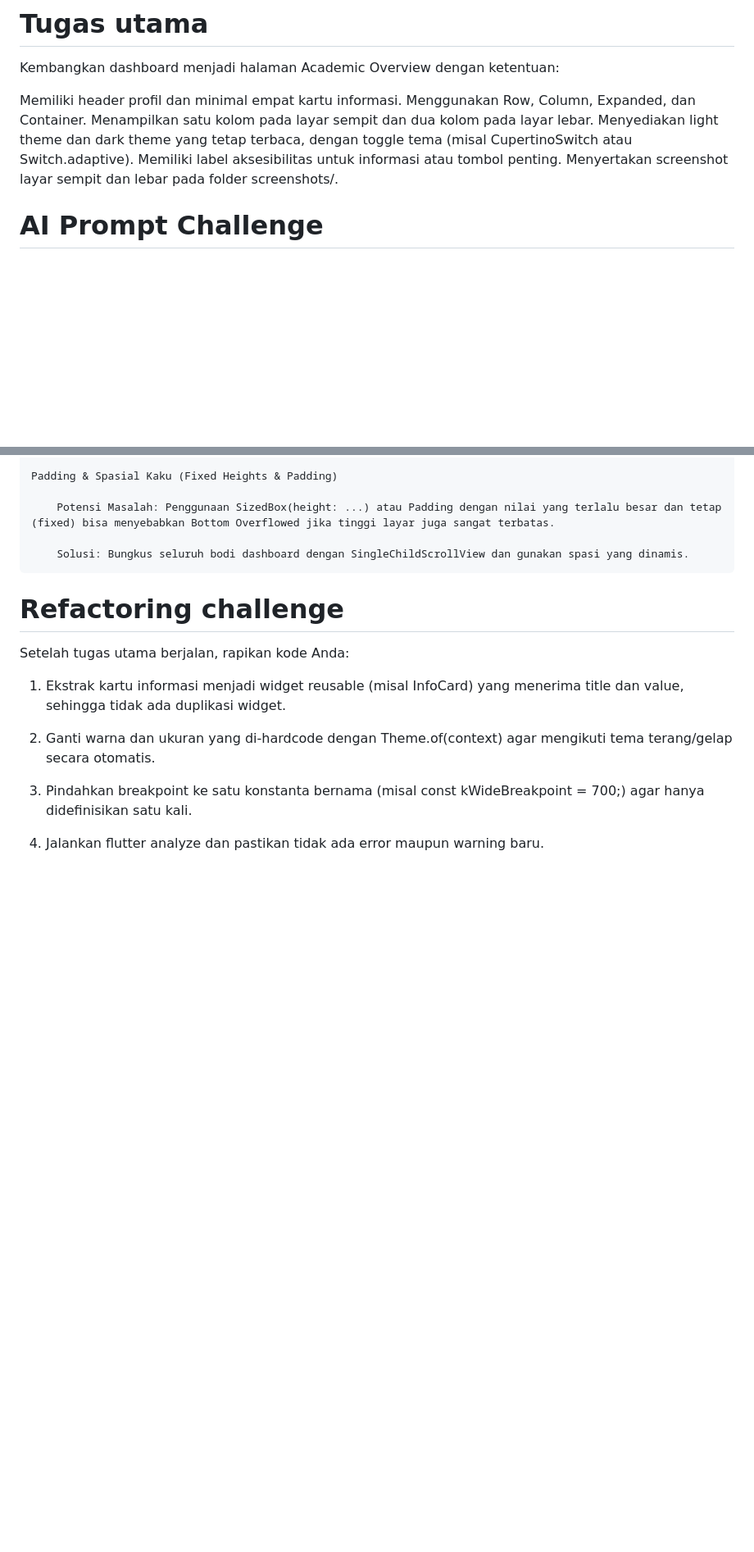
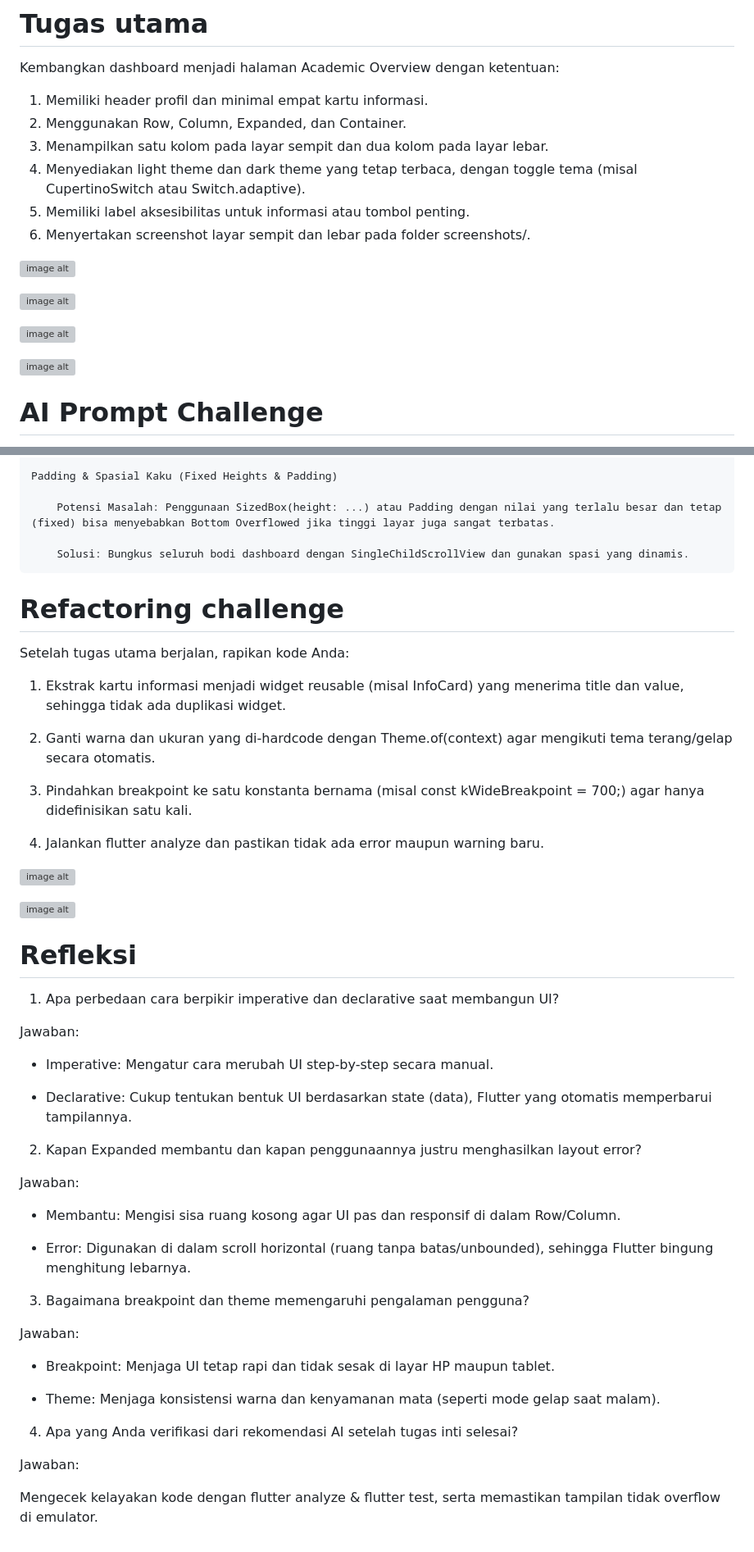
Before and after one commit to JonathanDP02/Pembelajaran-Mobile, a Markdown page: minggu-2/responsive_dashboard/README.md, 2 parts joined by grey strips. Shown at 82% size. Rendered like a GitHub page; blank space fills up the shorter version; grey boxes are pictures that could not be loaded.

Commit message:
minggu-2

```diff
--- a/minggu-2/responsive_dashboard/README.md
+++ b/minggu-2/responsive_dashboard/README.md
@@ -4,12 +10,20 @@
 
 Kembangkan dashboard menjadi halaman Academic Overview dengan ketentuan:
 
-Memiliki header profil dan minimal empat kartu informasi.
-Menggunakan Row, Column, Expanded, dan Container.
-Menampilkan satu kolom pada layar sempit dan dua kolom pada layar lebar.
-Menyediakan light theme dan dark theme yang tetap terbaca, dengan toggle tema (misal CupertinoSwitch atau Switch.adaptive).
-Memiliki label aksesibilitas untuk informasi atau tombol penting.
-Menyertakan screenshot layar sempit dan lebar pada folder screenshots/.
+1. Memiliki header profil dan minimal empat kartu informasi.
+2. Menggunakan Row, Column, Expanded, dan Container.
+3. Menampilkan satu kolom pada layar sempit dan dua kolom pada layar lebar.
+4. Menyediakan light theme dan dark theme yang tetap terbaca, dengan toggle tema (misal CupertinoSwitch atau Switch.adaptive).
+5. Memiliki label aksesibilitas untuk informasi atau tombol penting.
+6. Menyertakan screenshot layar sempit dan lebar pada folder screenshots/.
+
+![image alt](https://github.com/JonathanDP02/Pembelajaran-Mobile/blob/3c95aa3375aefa9eb75d2328ba3ec9dce5195d28/minggu-2/responsive_dashboard/WhatsApp%20Image%202026-09-06%20at%2021.25.13.jpeg)
+
+![image alt](https://github.com/JonathanDP02/Pembelajaran-Mobile/blob/3c95aa3375aefa9eb75d2328ba3ec9dce5195d28/minggu-2/responsive_dashboard/WhatsApp%20Image%202026-09-06%20at%2021.25.13(1).jpeg)
+
+![image alt](https://github.com/JonathanDP02/Pembelajaran-Mobile/blob/3c95aa3375aefa9eb75d2328ba3ec9dce5195d28/minggu-2/responsive_dashboard/WhatsApp%20Image%202026-09-06%20at%2021.25.12(1).jpeg)
+
+![image alt](https://github.com/JonathanDP02/Pembelajaran-Mobile/blob/3c95aa3375aefa9eb75d2328ba3ec9dce5195d28/minggu-2/responsive_dashboard/WhatsApp%20Image%202026-09-06%20at%2021.25.12(2).jpeg)
 
 # AI Prompt Challenge
 
@@ -97,3 +115,39 @@ Setelah tugas utama berjalan, rapikan kode Anda:
 3. Pindahkan breakpoint ke satu konstanta bernama (misal const kWideBreakpoint = 700;) agar hanya didefinisikan satu kali.
 
 4. Jalankan flutter analyze dan pastikan tidak ada error maupun warning baru.
+
+![image alt](https://github.com/JonathanDP02/Pembelajaran-Mobile/blob/3c95aa3375aefa9eb75d2328ba3ec9dce5195d28/minggu-2/responsive_dashboard/mobel1.png)
+
+![image alt](https://github.com/JonathanDP02/Pembelajaran-Mobile/blob/3c95aa3375aefa9eb75d2328ba3ec9dce5195d28/minggu-2/responsive_dashboard/test.png)
+
+# Refleksi
+
+1. Apa perbedaan cara berpikir imperative dan declarative saat membangun UI?
+
+Jawaban:
+
+- Imperative: Mengatur cara merubah UI step-by-step secara manual.
+
+- Declarative: Cukup tentukan bentuk UI berdasarkan state (data), Flutter yang otomatis memperbarui tampilannya.
+
+2. Kapan Expanded membantu dan kapan penggunaannya justru menghasilkan layout error?
+
+Jawaban:
+
+- Membantu: Mengisi sisa ruang kosong agar UI pas dan responsif di dalam Row/Column.
+
+- Error: Digunakan di dalam scroll horizontal (ruang tanpa batas/unbounded), sehingga Flutter bingung menghitung lebarnya.
+
+3. Bagaimana breakpoint dan theme memengaruhi pengalaman pengguna?
+
+Jawaban:
+
+- Breakpoint: Menjaga UI tetap rapi dan tidak sesak di layar HP maupun tablet.
+
+- Theme: Menjaga konsistensi warna dan kenyamanan mata (seperti mode gelap saat malam).
+
+4. Apa yang Anda verifikasi dari rekomendasi AI setelah tugas inti selesai?
+
+Jawaban:
+
+Mengecek kelayakan kode dengan flutter analyze & flutter test, serta memastikan tampilan tidak overflow di emulator.
```
Also changed, not shown: other parts of minggu-2/responsive_dashboard/README.md (+10 -0 lines).
